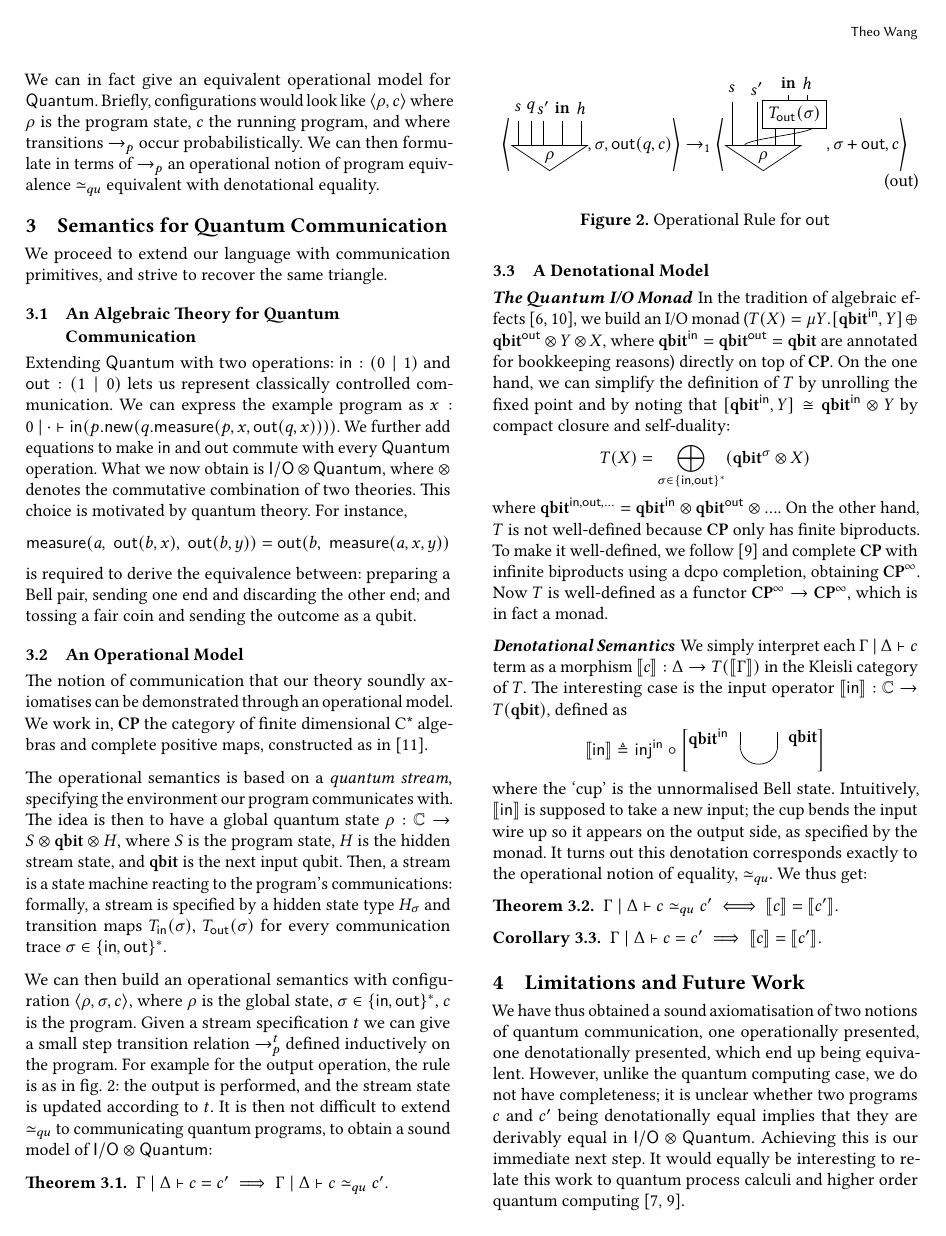
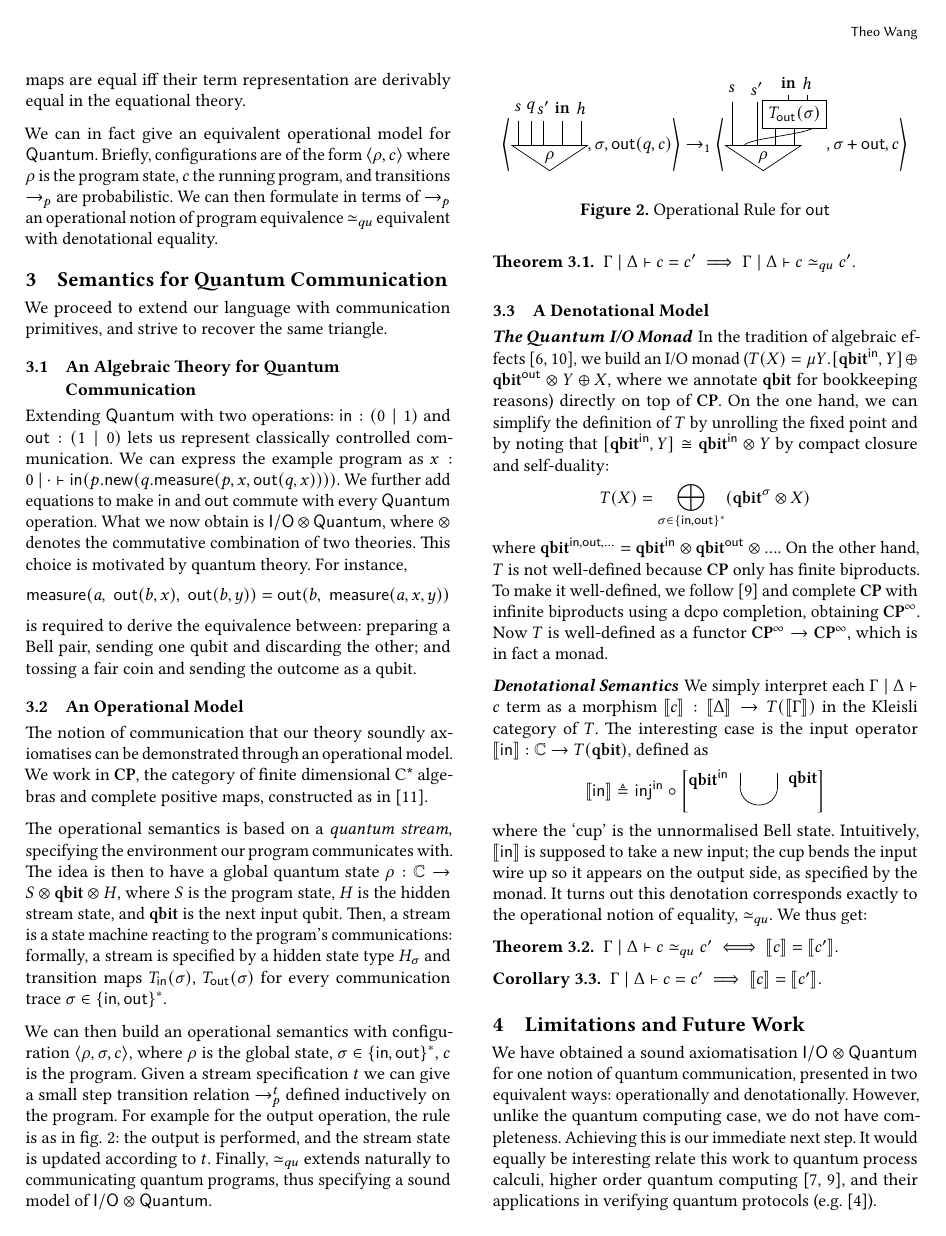
Before and after one commit to theo-chengkai-wang/acv2026, a LaTeX paper (main.tex): page 2 of 3. The pictures show the PDF file main.pdf that the author committed with the source.

Commit message:
Draft after claude pass

```diff
--- a/main.tex
+++ b/main.tex
@@ -80,5 +80,5 @@ We already know how to build the same triangle for qubit quantum computing witho
 
-We can in fact give an equivalent operational model for $\quantum$. Briefly, configurations would look like $\langle \rho, c \rangle$ where $\rho$ is the program state, $c$ the running program, and where transitions $\to_p$ occur probabilistically. We can then formulate in terms of $\to_p$ an operational notion of program equivalence $\quequiv$ equivalent with denotational equality.
+We can in fact give an equivalent operational model for $\quantum$. Briefly, configurations are of the form $\langle \rho, c \rangle$ where $\rho$ is the program state, $c$ the running program, and transitions $\to_p$ are probabilistic. We can then formulate in terms of $\to_p$ an operational notion of program equivalence $\quequiv$ equivalent with denotational equality.
 
 \section{Semantics for Quantum Communication}
 We proceed to extend our language with communication primitives, and strive to recover the same triangle.
@@ -86,28 +86,28 @@ We proceed to extend our language with communication primitives, and strive to r
 \subsection{An Algebraic Theory for Quantum Communication}
 Extending $\quantum$ with two operations: $\opin: (0 \mid 1)$ and $\opout: (1 \mid 0)$ lets us represent classically controlled communication. We can express the example program as $\typing{x: 0}{\cdot}{\opin(p. \new(q. \opmeasure(p, x, \opout(q, x))))}$. We further add equations to make $\opin$ and $\opout$ commute with every $\quantum$ operation. What we now obtain is $\iotq$, where $\otimes$ denotes the commutative combination of two theories. This choice is motivated by quantum theory. For instance,
 $$\opmeasure(a,\; \opout(b, x),\; \opout(b, y)) = \opout(b,\; \opmeasure(a, x, y))$$
-is required to derive the equivalence between: preparing a Bell pair, sending one end and discarding the other end; and tossing a fair coin and sending the outcome as a qubit.
+is required to derive the equivalence between: preparing a Bell pair, sending one qubit and discarding the other; and tossing a fair coin and sending the outcome as a qubit.
 
 \subsection{An Operational Model}
-The notion of communication that our theory soundly axiomatises can be demonstrated through an operational model. We work in, $\CP$ the category of finite dimensional C* algebras and complete positive maps, constructed as in \cite{selinger_dagger_compact_closed_cat_cp_maps}.
+The notion of communication that our theory soundly axiomatises can be demonstrated through an operational model. We work in $\CP$, the category of finite dimensional C* algebras and complete positive maps, constructed as in \cite{selinger_dagger_compact_closed_cat_cp_maps}.
 
 The operational semantics is based on a \emph{quantum stream}, specifying the environment our program communicates with. The idea is then to have a global quantum state $\rho: \complex \to S \otimes \qbit \otimes H$, where $S$ is the program state, $H$ is the hidden stream state, and $\qbit$ is the next input qubit. Then, a stream is a state machine reacting to the program's communications: formally, a stream is specified by a hidden state type $H_\sigma$ and transition maps $T_{\opin}(\sigma)$, $T_{\opout}(\sigma)$ for every communication trace $\sigma \in \traceset$.
 
-We can then build an operational semantics with configuration $\config{\rho}{\sigma}{c}$, where $\rho$ is the global state, $\sigma \in \{\opin, \opout\}^*$, $c$ is the program. Given a stream specification $t$ we can give a small step transition relation $\to^t_p$ defined inductively on the program. For example for the output operation, the rule is as in \cref{fig:opsemout}: the output is performed, and the stream state is updated according to $t$. It is then not difficult to extend $\quequiv$ to communicating quantum programs, to obtain a sound model of $\iotq$:
+We can then build an operational semantics with configuration $\config{\rho}{\sigma}{c}$, where $\rho$ is the global state, $\sigma \in \{\opin, \opout\}^*$, $c$ is the program. Given a stream specification $t$ we can give a small step transition relation $\to^t_p$ defined inductively on the program. For example for the output operation, the rule is as in \cref{fig:opsemout}: the output is performed, and the stream state is updated according to $t$. Finally, $\quequiv$ extends naturally to communicating quantum programs, thus specifying a sound model of $\iotq$.
 \begin{theorem}
   \label{thm:soundopsem}
   $\typing{\Gamma}{\Delta}{c=c'} \implies \typing{\Gamma}{\Delta}{c \quequiv c'}$.
 \end{theorem}
 \begin{figure}
-  \begin{equation}
-  \config{\tikzfig{meas_out_init}}{\sigma}{\opout(q, c)} \to_1 \config{\tikzfig{out_post}}{\sigma + \opout}{c} \tag{\text{out}}
-\end{equation}
+  \[
+  \config{\tikzfig{meas_out_init}}{\sigma}{\opout(q, c)} \to_1 \config{\tikzfig{out_post}}{\sigma + \opout}{c}
+  \]
 \caption{Operational Rule for $\opout$}
 \label{fig:opsemout}
 \end{figure}
 
 \subsection{A Denotational Model}
-\paragraph{The Quantum I/O Monad} In the tradition of algebraic effects \cite{plotkin_power_2002,sums_tensors_HYLAND200670}, we build an I/O monad ($T(X) = \mu Y. [\qbitin, Y] \oplus \qbitout \otimes Y \otimes X$, where $\qbitin = \qbitout = \qbit$ are annotated for bookkeeping reasons) directly on top of $\CP$. On the one hand, we can simplify the definition of $T$ by unrolling the fixed point and by noting that $[\qbitin, Y] \cong \qbitin \otimes Y$ by compact closure and self-duality:
+\paragraph{The Quantum I/O Monad} In the tradition of algebraic effects \cite{plotkin_power_2002,sums_tensors_HYLAND200670}, we build an I/O monad ($T(X) = \mu Y. [\qbitin, Y] \oplus \qbitout \otimes Y \oplus X$, where we annotate $\qbit$ for bookkeeping reasons) directly on top of $\CP$. On the one hand, we can simplify the definition of $T$ by unrolling the fixed point and by noting that $[\qbitin, Y] \cong \qbitin \otimes Y$ by compact closure and self-duality:
 \[
 T (X) = \bigoplus_{\sigma \in \traceset} (\qbit^{\sigma} \otimes X)
 \]
@@ -131,7 +131,7 @@ where the `cup' is the unnormalised Bell state. Intuitively, $\sem{\opin}$ is su
 
 \section{Limitations and Future Work}
 
-We have thus obtained a sound axiomatisation of two notions of quantum communication, one operationally presented, one denotationally presented, which end up being equivalent. However, unlike the quantum computing case, we do not have completeness; it is unclear whether two programs $c$ and $c'$ being denotationally equal implies that they are derivably equal in $\iotq$. Achieving this is our immediate next step. It would equally be interesting to relate this work to quantum process calculi and higher order quantum computing \cite{kissinger2019categorical,PaganiSV13}.
+We have obtained a sound axiomatisation $\iotq$ for one notion of quantum communication, presented in two equivalent ways: operationally and denotationally. However, unlike the quantum computing case, we do not have completeness. Achieving this is our immediate next step. It would equally be interesting relate this work to quantum process calculi, higher order quantum computing \cite{PaganiSV13,kissinger2019categorical}, and their applications in verifying quantum protocols (e.g.~\cite{lqCCS_10.1145/3632885}).
 
 \bibliographystyle{ACM-Reference-Format}
 \bibliography{refs}
```
Also changed, not shown: main.pdf, main.tex (26 more changed lines).
